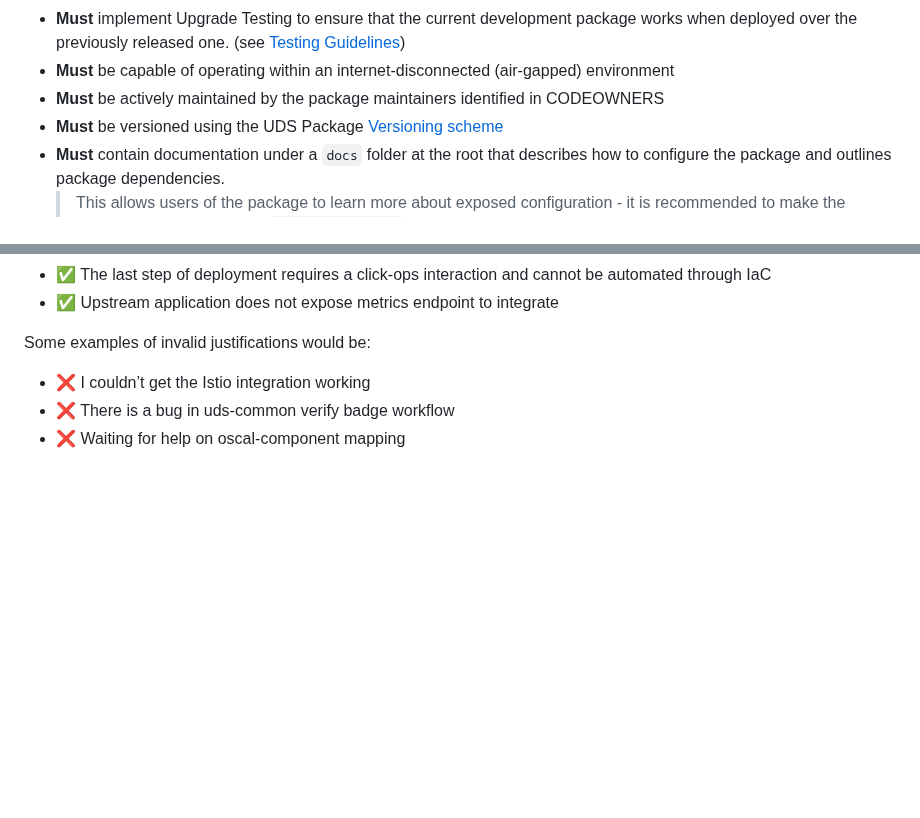
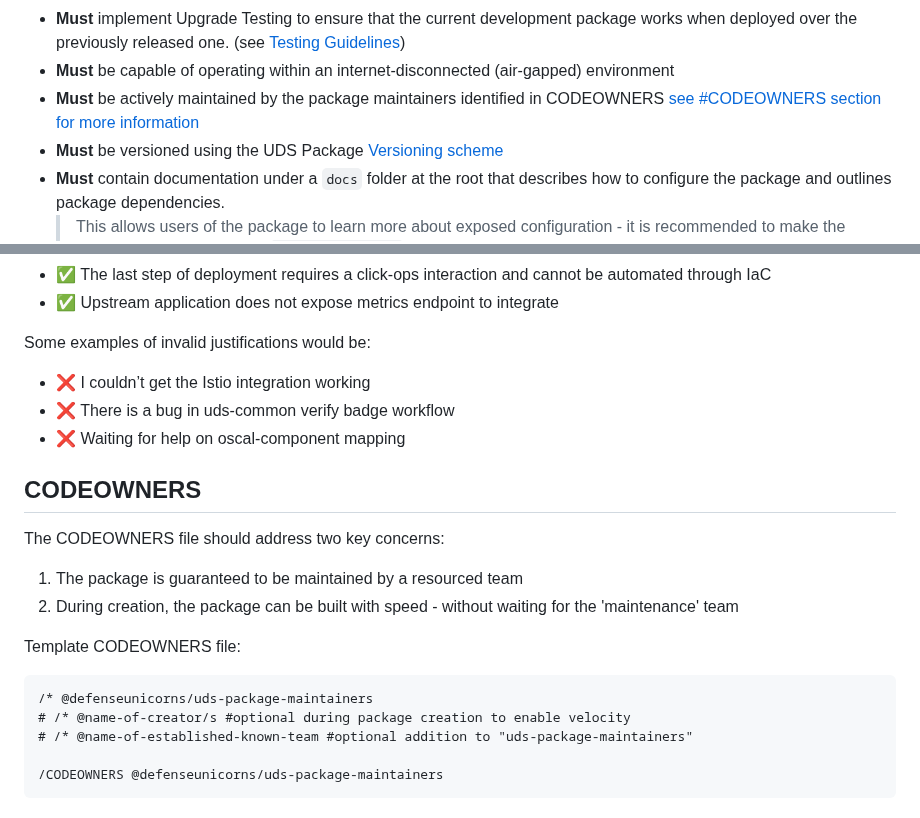
Before and after one commit to defenseunicorns/uds-common, a Markdown page: docs/package_integration/uds-package-practices.md, 2 parts joined by grey strips. Drawn GitHub-style; blank space fills up the shorter version.

Commit message:
add CODEOWNERS note

````diff
--- a/docs/package_integration/uds-package-practices.md
+++ b/docs/package_integration/uds-package-practices.md
@@ -68,7 +68,7 @@ Bronze packages:
   > This can by something like Playwright / [Cypress](https://github.com/defenseunicorns/uds-identity-config/tree/main/src/test/cypress) tests for services with a Web UI or something like [Jest](https://github.com/defenseunicorns/uds-package-gitlab-runner/tree/main/test) tests for headless services.
 - **Must** implement Upgrade Testing to ensure that the current development package works when deployed over the previously released one. (see [Testing Guidelines](./testing-guidelines.md))
 - **Must** be capable of operating within an internet-disconnected (air-gapped) environment
-- **Must** be actively maintained by the package maintainers identified in CODEOWNERS
+- **Must** be actively maintained by the package maintainers identified in CODEOWNERS [see #CODEOWNERS section for more information](#codeowners)
 - **Must** be versioned using the UDS Package [Versioning scheme](#versioning)
 - **Must** contain documentation under a `docs` folder at the root that describes how to configure the package and outlines package dependencies.
   > This allows users of the package to learn more about exposed configuration - it is recommended to make the entrypoint for configuration `configuration.md`.
@@ -124,3 +124,18 @@ Some examples of invalid justifications would be:
 - ❌ I couldn’t get the Istio integration working
 - ❌ There is a bug in uds-common verify badge workflow
 - ❌ Waiting for help on oscal-component mapping
+
+## CODEOWNERS
+
+The CODEOWNERS file should address two key concerns:
+1. The package is guaranteed to be maintained by a resourced team
+2. During creation, the package can be built with speed - without waiting for the 'maintenance' team
+
+Template CODEOWNERS file:
+```
+/* @defenseunicorns/uds-package-maintainers
+# /* @name-of-creator/s #optional during package creation to enable velocity
+# /* @name-of-established-known-team #optional addition to "uds-package-maintainers"
+
+/CODEOWNERS @defenseunicorns/uds-package-maintainers
+```
````
